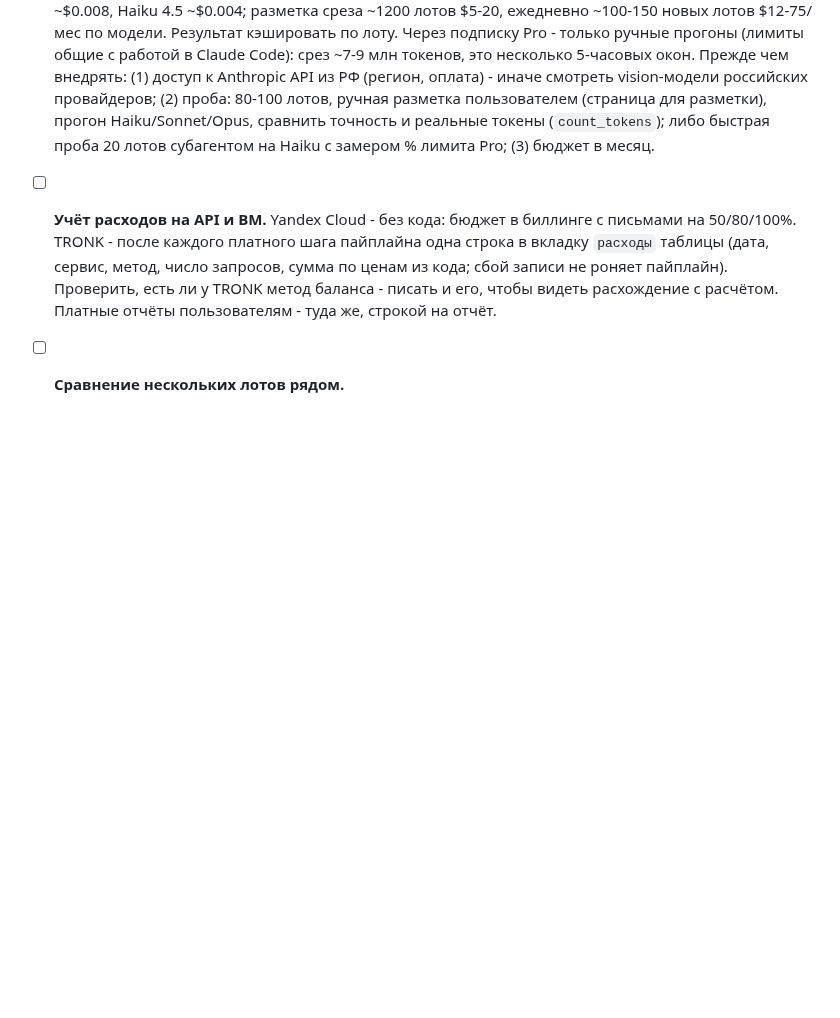
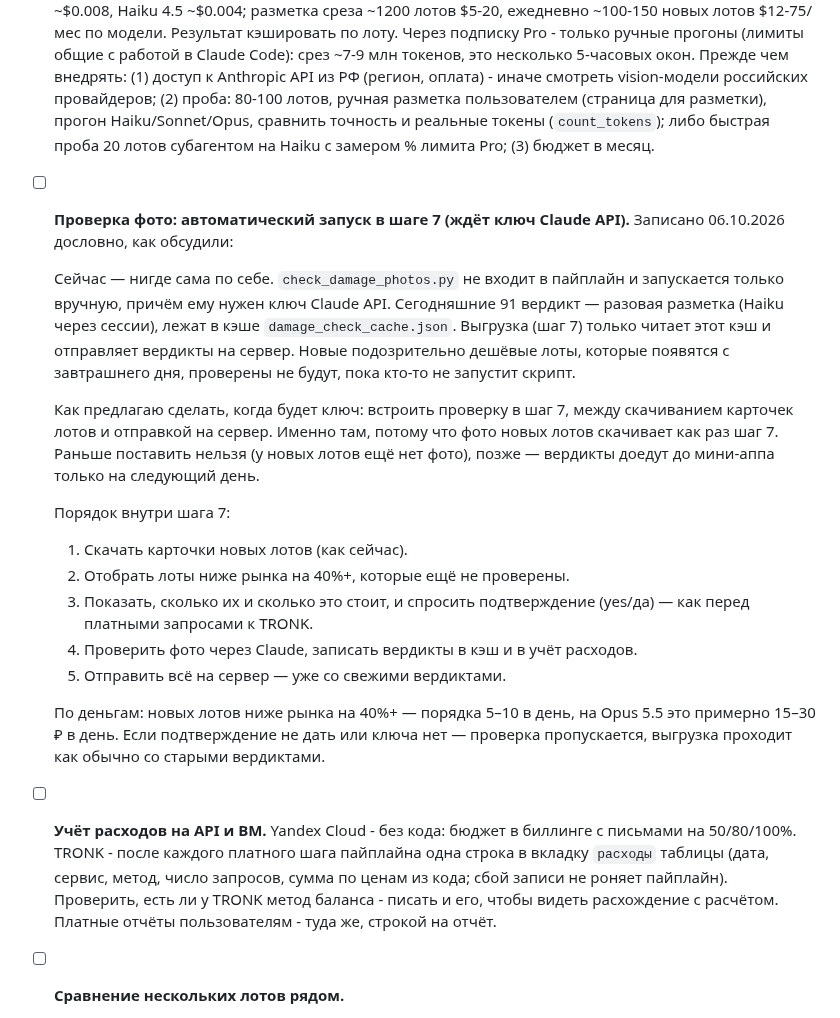
Before and after one commit to sc1msc/tradesparser, a Markdown page: TODO.md, the part around the change. GitHub-like rendering; blank space fills up the shorter version.

Commit message:
TODO: автоматическая проверка фото в шаге 7 - когда будет ключ Claude API
Co-Authored-By: Claude Opus 5.5 <noreply@anthropic.com>

```diff
--- a/TODO.md
+++ b/TODO.md
@@ -169,6 +169,31 @@ current_price = стартовой). Из 131 VIN в нескольких лот
   (страница для разметки), прогон Haiku/Sonnet/Opus, сравнить точность и реальные токены
   (`count_tokens`); либо быстрая проба 20 лотов субагентом на Haiku с замером % лимита Pro;
   (3) бюджет в месяц.
+- [ ] **Проверка фото: автоматический запуск в шаге 7 (ждёт ключ Claude API).** Записано 06.10.2026
+  дословно, как обсудили:
+
+  Сейчас — нигде сама по себе. `check_damage_photos.py` не входит в пайплайн и запускается только
+  вручную, причём ему нужен ключ Claude API. Сегодняшние 91 вердикт — разовая разметка (Haiku через
+  сессии), лежат в кэше `damage_check_cache.json`. Выгрузка (шаг 7) только читает этот кэш и отправляет
+  вердикты на сервер. Новые подозрительно дешёвые лоты, которые появятся с завтрашнего дня, проверены
+  не будут, пока кто-то не запустит скрипт.
+
+  Как предлагаю сделать, когда будет ключ: встроить проверку в шаг 7, между скачиванием карточек
+  лотов и отправкой на сервер. Именно там, потому что фото новых лотов скачивает как раз шаг 7. Раньше
+  поставить нельзя (у новых лотов ещё нет фото), позже — вердикты доедут до мини-аппа только на
+  следующий день.
+
+  Порядок внутри шага 7:
+  1. Скачать карточки новых лотов (как сейчас).
+  2. Отобрать лоты ниже рынка на 40%+, которые ещё не проверены.
+  3. Показать, сколько их и сколько это стоит, и спросить подтверждение (yes/да) — как перед
+     платными запросами к TRONK.
+  4. Проверить фото через Claude, записать вердикты в кэш и в учёт расходов.
+  5. Отправить всё на сервер — уже со свежими вердиктами.
+
+  По деньгам: новых лотов ниже рынка на 40%+ — порядка 5–10 в день, на Opus 5.5 это примерно
+  15–30 ₽ в день. Если подтверждение не дать или ключа нет — проверка пропускается, выгрузка
+  проходит как обычно со старыми вердиктами.
 - [ ] **Учёт расходов на API и ВМ.** Yandex Cloud - без кода: бюджет в биллинге с письмами на
   50/80/100%. TRONK - после каждого платного шага пайплайна одна строка в вкладку `расходы` таблицы
   (дата, сервис, метод, число запросов, сумма по ценам из кода; сбой записи не роняет пайплайн).
```
